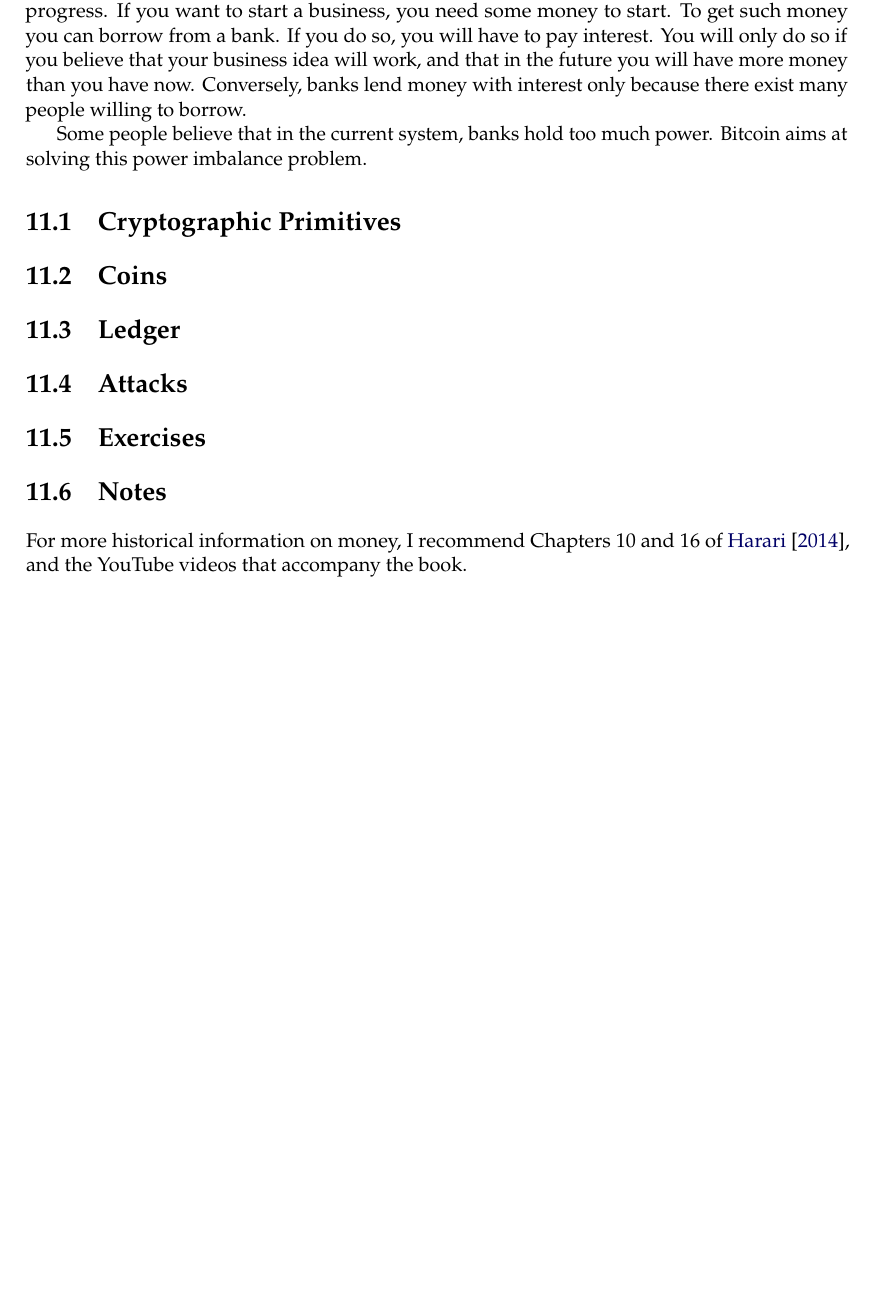
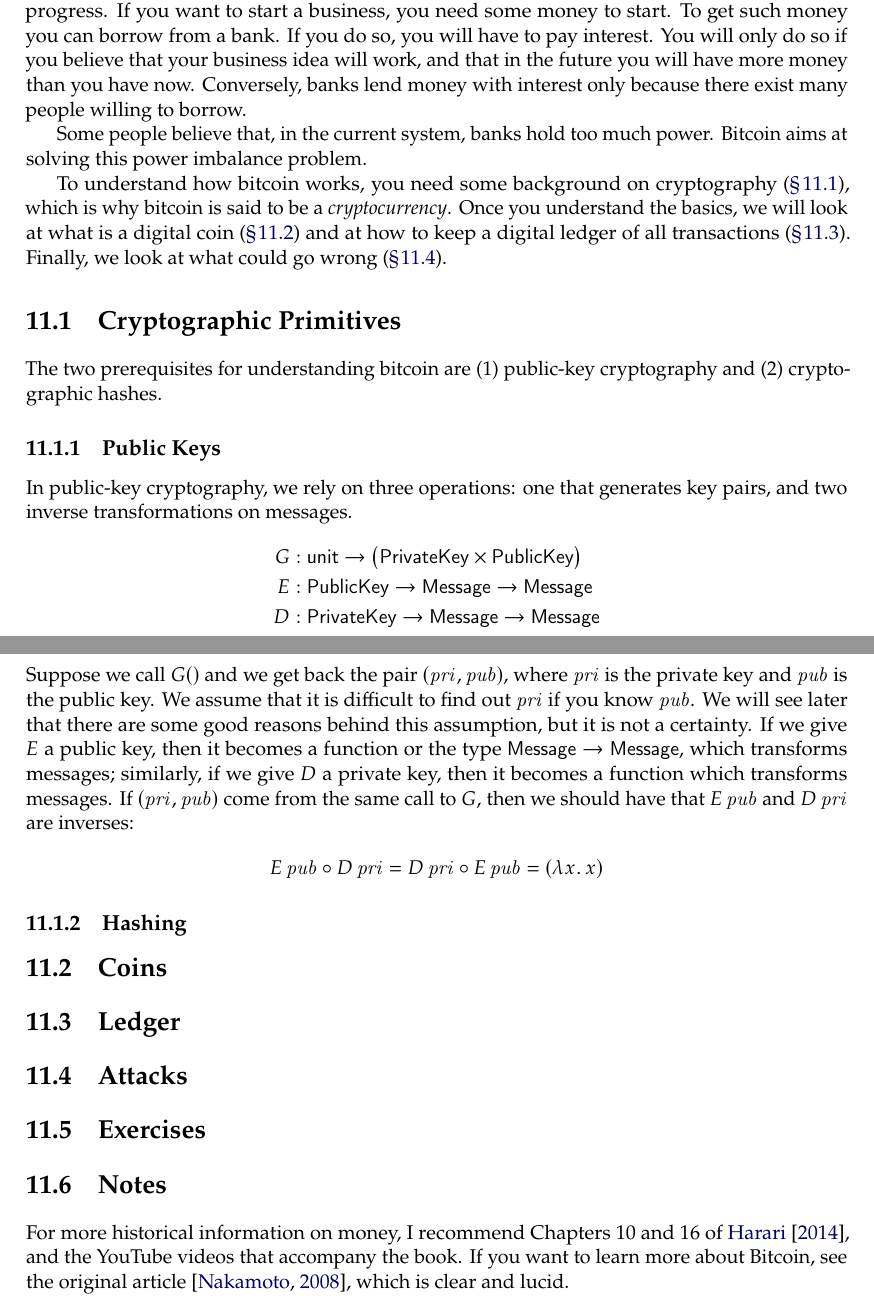
Before and after one commit to rgrig/systems-book, a LaTeX thesis (main.tex, which reads 10-bitcoin.tex): part of page 68 of 69 before the commit and two parts of pages 68 and 69 of 70 after it, the two joined at a grey line, cut so that both start at the same text, the shorter picture padded with empty space. Compiled offline with pdfLaTeX.

Commit message:
started describing crypto primitives

```diff
--- a/10-bitcoin.tex
+++ b/10-bitcoin.tex
@@ -70,17 +70,46 @@ If you do so, you will have to pay interest.
 You will only do so if you believe that your business idea will work, and that in the future you will have more money than you have now.
 Conversely, banks lend money with interest only because there exist many people willing to borrow.
 
-Some people believe that in the current system, banks hold too much power.
+Some people believe that, in the current system, banks hold too much power.
 Bitcoin aims at solving this power imbalance problem.
 
+To understand how bitcoin works, you need some background on cryptography (\autoref{sec:bitcoin-crypto}), which is why bitcoin is said to be a \emph{cryptocurrency}.
+Once you understand the basics, we will look at what is a digital coin (\autoref{sec:bitcoin-coin}) and at how to keep a digital ledger of all transactions (\autoref{sec:bitcoin-ledger}).
+Finally, we look at what could go wrong (\autoref{sec:bitcoin-attacks}).
 
-\section{Cryptographic Primitives}
 
-\section{Coins}
+\section{Cryptographic Primitives}\label{sec:bitcoin-crypto}
 
-\section{Ledger}
+The two prerequisites for understanding bitcoin are (1)~public-key cryptography and (2)~cryptographic hashes.
 
-\section{Attacks}
+\subsection{Public Keys}
+
+In public-key cryptography, we rely on three operations: one that generates key pairs, and two inverse transformations on messages.
+\begin{align*}
+  G &: {\sf unit} \to \bigl( {\sf PrivateKey} \times {\sf PublicKey}\bigr) \\
+  E &: {\sf PublicKey} \to {\sf Message} \to {\sf Message} \\
+  D &: {\sf PrivateKey} \to {\sf Message} \to {\sf Message}
+\end{align*}
+Suppose we call $G()$ and we get back the pair $({\it pri},{\it pub})$, where $\it pri$ is the private key and ${\it pub}$ is the public key.
+We assume that it is difficult to find out ${\it pri}$ if you know ${\it pub}$.
+We will see later that there are some good reasons behind this assumption, but it is not a certainty.
+If we give $E$ a public key, then it becomes a function or the type ${\sf Message} \to {\sf Message}$, which transforms messages;
+similarly, if we give $D$ a private key, then it becomes a function which transforms messages.
+If $({\it pri}, {\it pub})$ come from the same call to $G$, then we should have that $E\,{\it pub}$ and $D\,{\it pri}$ are inverses:
+\begin{align*}
+  E\,{\it pub} \circ D\,{\it pri}
+  = D\,{\it pri} \circ E\,{\it pub}
+  = (\lambda x.\, x)
+\end{align*}
+
+
+\subsection{Hashing}
+
+\section{Coins}\label{sec:bitcoin-coin}
+
+\section{Ledger}\label{sec:bitcoin-ledger}
+
+\section{Attacks}\label{sec:bitcoin-attacks}
 
 \section{Exercises}
 
@@ -88,5 +117,8 @@ Bitcoin aims at solving this power imbalance problem.
 \section{Notes}
 
 For more historical information on money, I recommend Chapters 10~and~16 of \citet{sapiens}, and the YouTube videos that accompany the book.
+If you want to learn more about Bitcoin, see the original article \citep{bitcoin}, which is clear and lucid.
+
+
 
 % vim:spell:spelllang=en_gb:
```
Also changed, not shown: main.tex (+1 -0 lines), systems.bib (+6 -0 lines).
